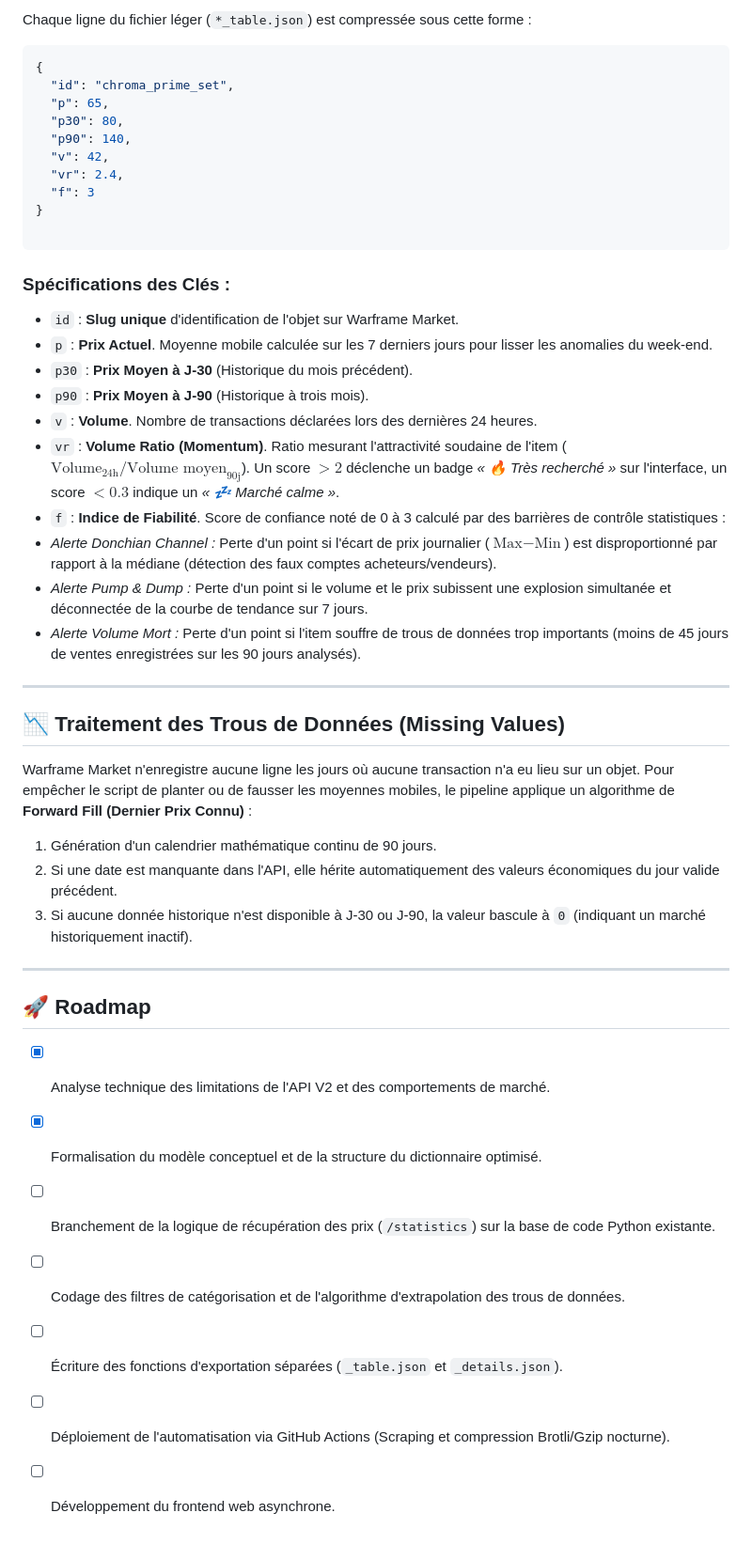
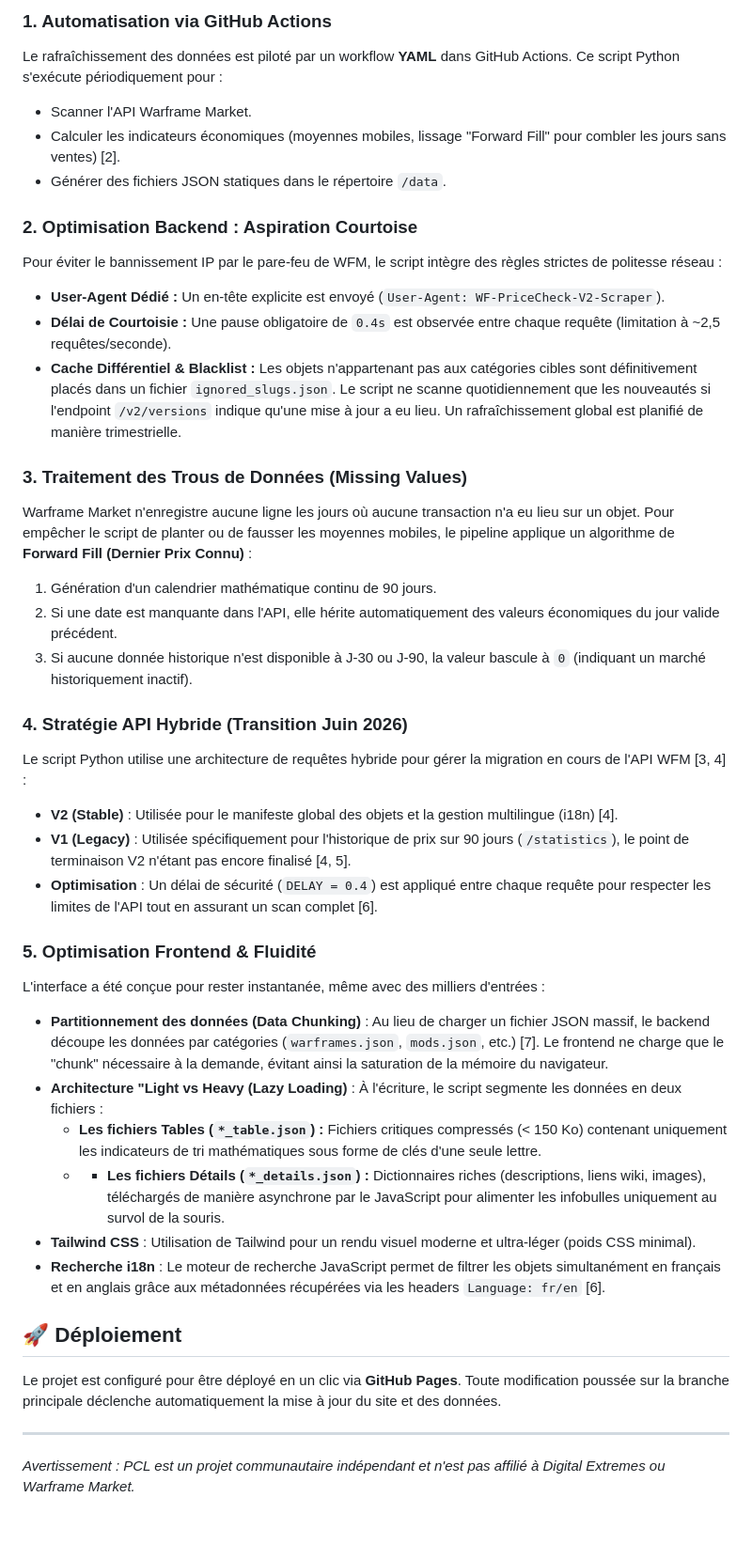
Before and after one commit to Protideus/PriceCheckList, a Markdown page: readme.md, the part around one of its changes. Shown at 94% size. Rendered like a GitHub page.

Commit message:
Revise readme for PriceCheckList project details
Update project name and description for clarity and accuracy.

````diff
--- a/readme.md
+++ b/readme.md
@@ -54,51 +37,39 @@ Pour éliminer le bruit des variations quotidiennes et protéger l'utilisateur c
 
-Chaque ligne du fichier léger (`*_table.json`) est compressée sous cette forme :
-```json
-{
-  "id": "chroma_prime_set",
-  "p": 65,
-  "p30": 80,
-  "p90": 140,
-  "v": 42,
-  "vr": 2.4,
-  "f": 3
-}
+### 1. Automatisation via GitHub Actions
+Le rafraîchissement des données est piloté par un workflow **YAML** dans GitHub Actions. Ce script Python s'exécute périodiquement pour :
+*   Scanner l'API Warframe Market.
+*   Calculer les indicateurs économiques (moyennes mobiles, lissage "Forward Fill" pour combler les jours sans ventes) [2].
+*   Générer des fichiers JSON statiques dans le répertoire `/data`.
 
-```
+### 2. Optimisation Backend : Aspiration Courtoise
+Pour éviter le bannissement IP par le pare-feu de WFM, le script intègre des règles strictes de politesse réseau :
+* **User-Agent Dédié :** Un en-tête explicite est envoyé (`User-Agent: WF-PriceCheck-V2-Scraper`).
+* **Délai de Courtoisie :** Une pause obligatoire de `0.4s` est observée entre chaque requête (limitation à ~2,5 requêtes/seconde).
+* **Cache Différentiel & Blacklist :** Les objets n'appartenant pas aux catégories cibles sont définitivement placés dans un fichier `ignored_slugs.json`. Le script ne scanne quotidiennement que les nouveautés si l'endpoint `/v2/versions` indique qu'une mise à jour a eu lieu. Un rafraîchissement global est planifié de manière trimestrielle.
 
-### Spécifications des Clés :
-
-* `id` : **Slug unique** d'identification de l'objet sur Warframe Market.
-* `p`  : **Prix Actuel**. Moyenne mobile calculée sur les 7 derniers jours pour lisser les anomalies du week-end.
-* `p30` : **Prix Moyen à J-30** (Historique du mois précédent).
-* `p90` : **Prix Moyen à J-90** (Historique à trois mois).
-* `v`  : **Volume**. Nombre de transactions déclarées lors des dernières 24 heures.
-* `vr` : **Volume Ratio (Momentum)**. Ratio mesurant l'attractivité soudaine de l'item ($\text{Volume}_{24\text{h}} / \text{Volume moyen}_{90\text{j}}$). Un score $> 2$ déclenche un badge *« 🔥 Très recherché »* sur l'interface, un score $< 0.3$ indique un *« 💤 Marché calme »*.
-* `f`  : **Indice de Fiabilité**. Score de confiance noté de 0 à 3 calculé par des barrières de contrôle statistiques :
-* *Alerte Donchian Channel :* Perte d'un point si l'écart de prix journalier ($\text{Max} - \text{Min}$) est disproportionné par rapport à la médiane (détection des faux comptes acheteurs/vendeurs).
-* *Alerte Pump & Dump :* Perte d'un point si le volume et le prix subissent une explosion simultanée et déconnectée de la courbe de tendance sur 7 jours.
-* *Alerte Volume Mort :* Perte d'un point si l'item souffre de trous de données trop importants (moins de 45 jours de ventes enregistrées sur les 90 jours analysés).
-
-
-
----
-
-## 📉 Traitement des Trous de Données (Missing Values)
-
+### 3. Traitement des Trous de Données (Missing Values)
 Warframe Market n'enregistre aucune ligne les jours où aucune transaction n'a eu lieu sur un objet. Pour empêcher le script de planter ou de fausser les moyennes mobiles, le pipeline applique un algorithme de **Forward Fill (Dernier Prix Connu)** :
-
 1. Génération d'un calendrier mathématique continu de 90 jours.
 2. Si une date est manquante dans l'API, elle hérite automatiquement des valeurs économiques du jour valide précédent.
 3. Si aucune donnée historique n'est disponible à J-30 ou J-90, la valeur bascule à `0` (indiquant un marché historiquement inactif).
 
+### 4. Stratégie API Hybride (Transition Juin 2026)
+Le script Python utilise une architecture de requêtes hybride pour gérer la migration en cours de l'API WFM [3, 4] :
+*   **V2 (Stable)** : Utilisée pour le manifeste global des objets et la gestion multilingue (i18n) [4].
+*   **V1 (Legacy)** : Utilisée spécifiquement pour l'historique de prix sur 90 jours (`/statistics`), le point de terminaison V2 n'étant pas encore finalisé [4, 5].
+*   **Optimisation** : Un délai de sécurité (`DELAY = 0.4`) est appliqué entre chaque requête pour respecter les limites de l'API tout en assurant un scan complet [6].
+
+### 5. Optimisation Frontend & Fluidité
+L'interface a été conçue pour rester instantanée, même avec des milliers d'entrées :
+*   **Partitionnement des données (Data Chunking)** : Au lieu de charger un fichier JSON massif, le backend découpe les données par catégories (`warframes.json`, `mods.json`, etc.) [7]. Le frontend ne charge que le "chunk" nécessaire à la demande, évitant ainsi la saturation de la mémoire du navigateur.
+*   **Architecture "Light vs Heavy (Lazy Loading)** : À l'écriture, le script segmente les données en deux fichiers :
+    * **Les fichiers Tables (`*_table.json`) :** Fichiers critiques compressés (< 150 Ko) contenant uniquement les indicateurs de tri mathématiques sous forme de clés d'une seule lettre.
+    * * **Les fichiers Détails (`*_details.json`) :** Dictionnaires riches (descriptions, liens wiki, images), téléchargés de manière asynchrone par le JavaScript pour alimenter les infobulles uniquement au survol de la souris.
+*   **Tailwind CSS** : Utilisation de Tailwind pour un rendu visuel moderne et ultra-léger (poids CSS minimal).
+*   **Recherche i18n** : Le moteur de recherche JavaScript permet de filtrer les objets simultanément en français et en anglais grâce aux métadonnées récupérées via les headers `Language: fr/en` [6].
+
+## 🚀 Déploiement
+Le projet est configuré pour être déployé en un clic via **GitHub Pages**. Toute modification poussée sur la branche principale déclenche automatiquement la mise à jour du site et des données.
+
 ---
-
-## 🚀 Roadmap
-
-* [x] Analyse technique des limitations de l'API V2 et des comportements de marché.
-* [x] Formalisation du modèle conceptuel et de la structure du dictionnaire optimisé.
-* [ ] Branchement de la logique de récupération des prix (`/statistics`) sur la base de code Python existante.
-* [ ] Codage des filtres de catégorisation et de l'algorithme d'extrapolation des trous de données.
-* [ ] Écriture des fonctions d'exportation séparées (`_table.json` et `_details.json`).
-* [ ] Déploiement de l'automatisation via GitHub Actions (Scraping et compression Brotli/Gzip nocturne).
-* [ ] Développement du frontend web asynchrone.
+*Avertissement : PCL est un projet communautaire indépendant et n'est pas affilié à Digital Extremes ou Warframe Market.*
````
Also changed, not shown: other parts of readme.md (+17 -34 lines).
